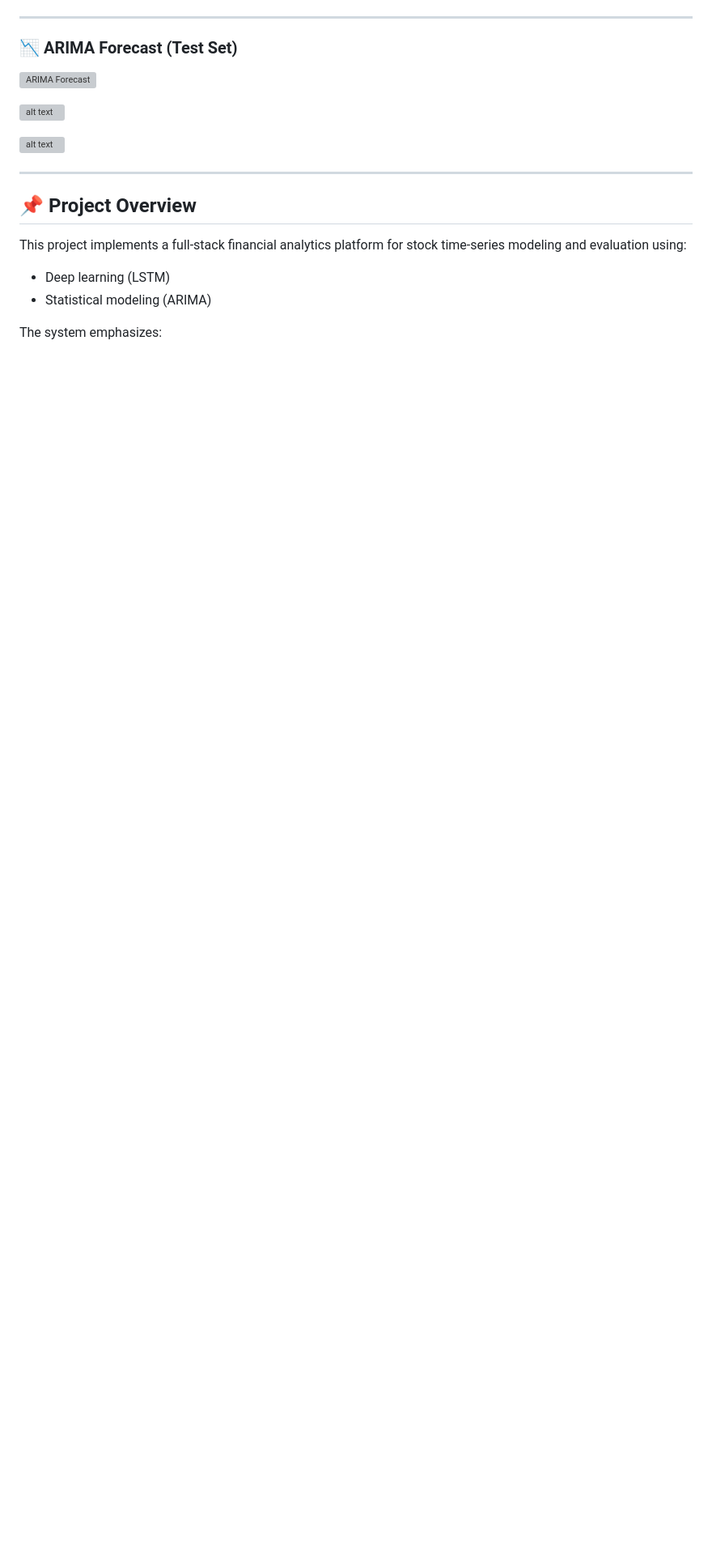
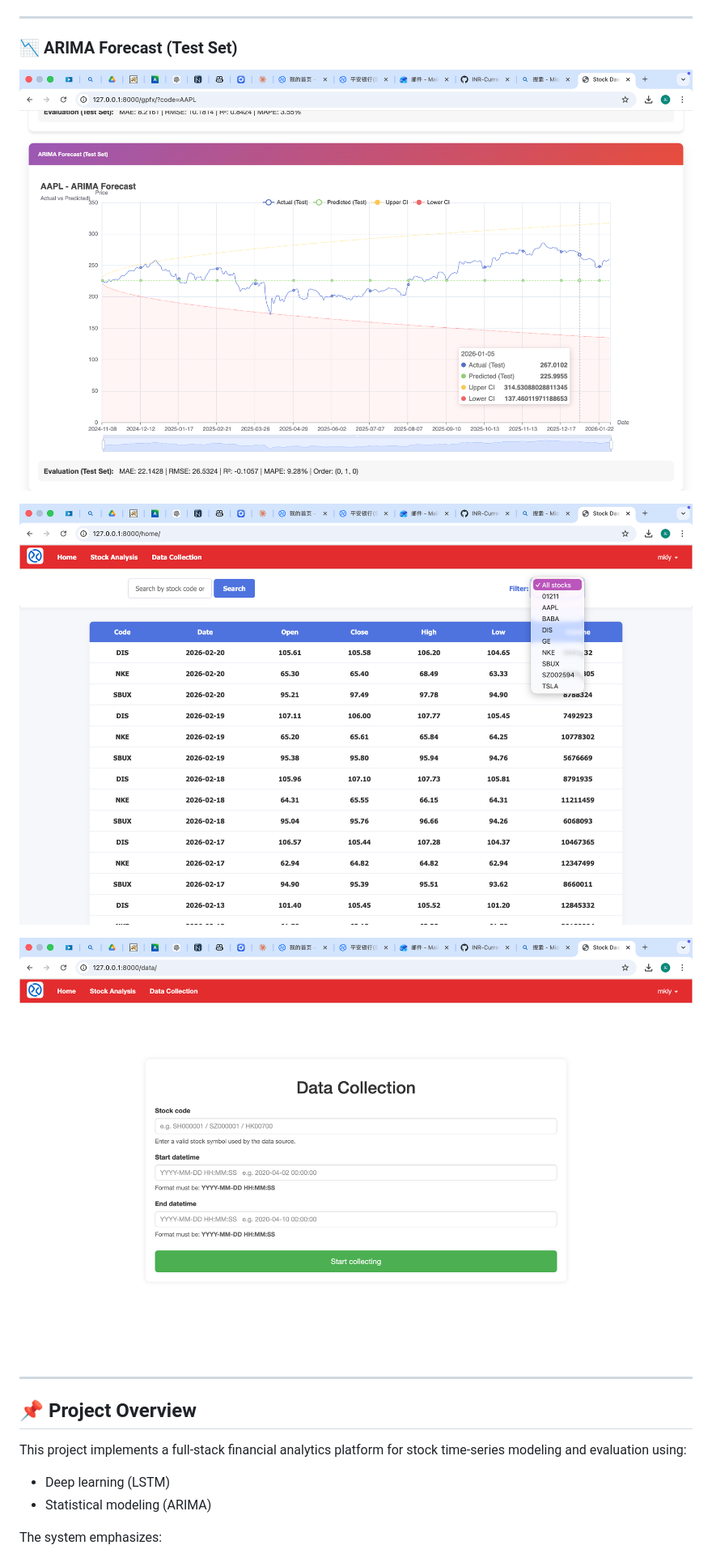
Before and after one commit to makliya/Finanancial-Time-Series-Analytics-Platform, a Markdown page: README.md, the part around one of its changes. Shown at 81% size. Rendered like a GitHub page; blank space fills up the shorter version; grey boxes are pictures that could not be loaded.

```diff
--- a/README.md
+++ b/README.md
@@ -45,11 +45,11 @@ http://127.0.0.1:8000
 
 ### 📉 ARIMA Forecast (Test Set)
 
-![ARIMA Forecast](Financial-Time-Series-Analytics-Platform/datapp/images/arima.png)
+![ARIMA Forecast](datapp/images/arima.png)
 
-![alt text](Financial-Time-Series-Analytics-Platform/datapp/images/home.png)
+![alt text](datapp/images/home.png)
 
-![alt text](Financial-Time-Series-Analytics-Platform/datapp/images/collect.png)
+![alt text](datapp/images/collect.png)
 
 ------------------------------------------------------------------------
 
```
Also changed, not shown: other parts of README.md (+3 -3 lines).
